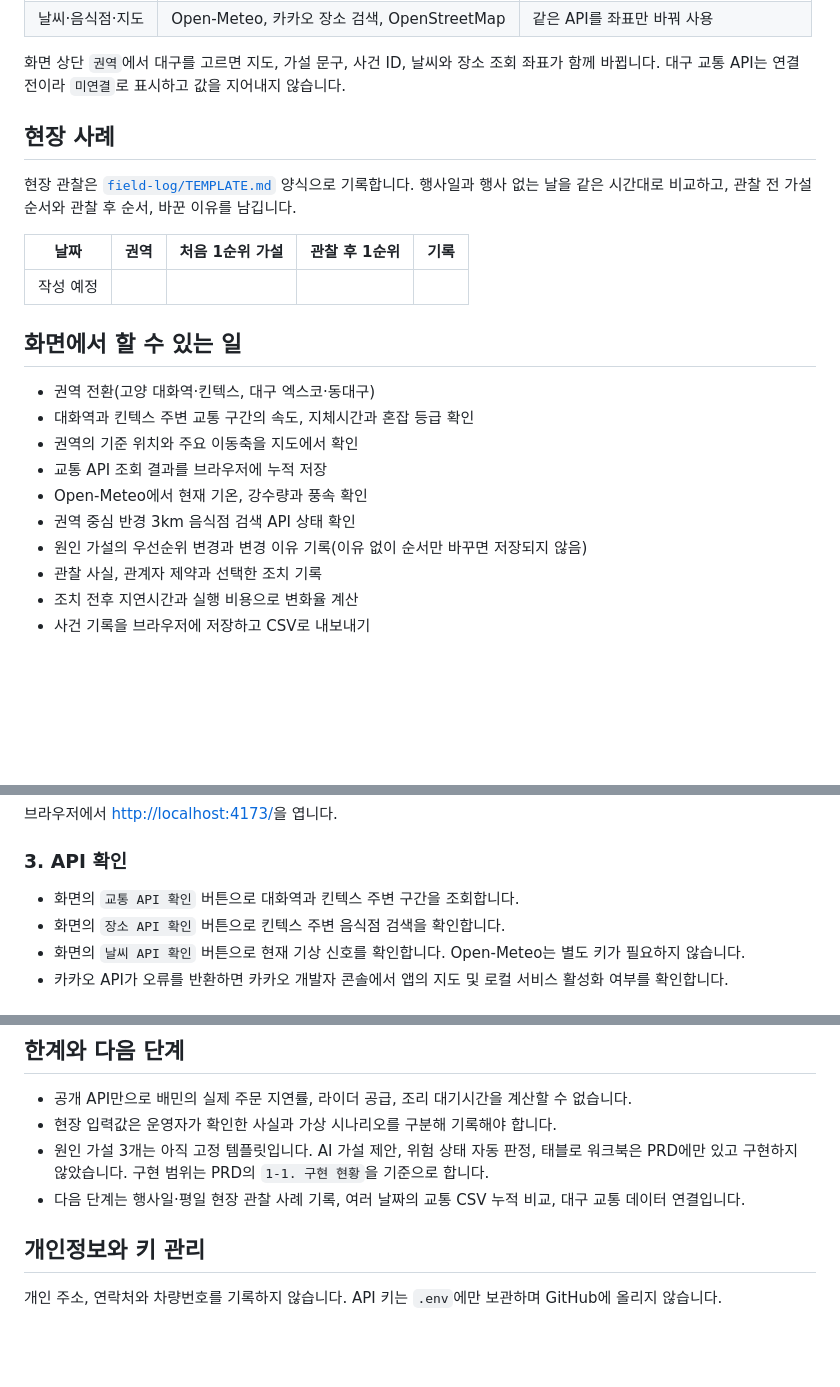
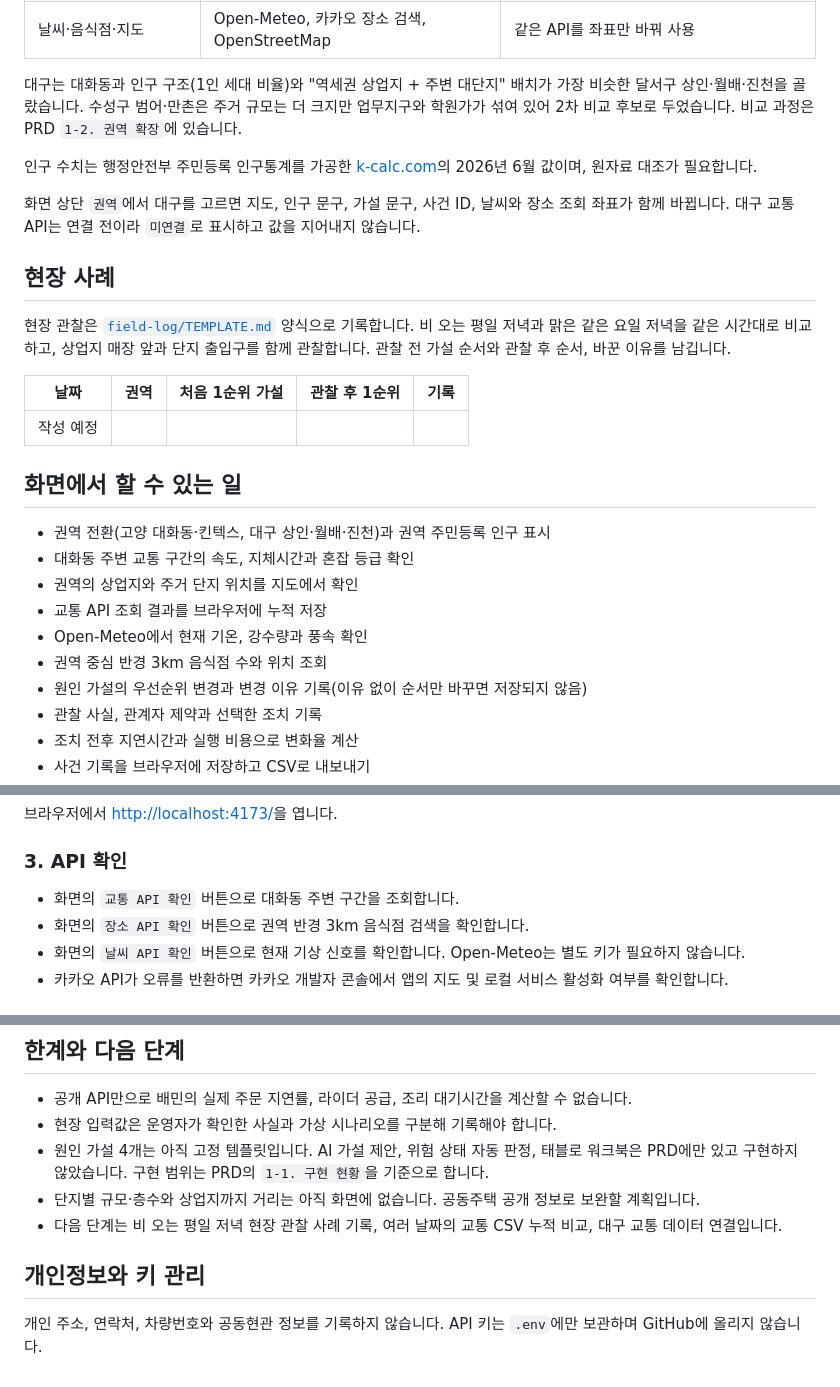
Before and after one commit to jhheo51-arch/regional-ops-experiment-board, a Markdown page: README.md, 3 parts joined by grey strips. Rendered like a GitHub page; blank space fills up the shorter version.

```diff
--- a/README.md
+++ b/README.md
@@ -45,10 +48,14 @@
 | 날씨·음식점·지도 | Open-Meteo, 카카오 장소 검색, OpenStreetMap | 같은 API를 좌표만 바꿔 사용 |
 
-화면 상단 `권역`에서 대구를 고르면 지도, 가설 문구, 사건 ID, 날씨와 장소 조회 좌표가 함께 바뀝니다. 대구 교통 API는 연결 전이라 `미연결`로 표시하고 값을 지어내지 않습니다.
+대구는 대화동과 인구 구조(1인 세대 비율)와 "역세권 상업지 + 주변 대단지" 배치가 가장 비슷한 달서구 상인·월배·진천을 골랐습니다. 수성구 범어·만촌은 주거 규모는 더 크지만 업무지구와 학원가가 섞여 있어 2차 비교 후보로 두었습니다. 비교 과정은 PRD `1-2. 권역 확장`에 있습니다.
+
+인구 수치는 행정안전부 주민등록 인구통계를 가공한 [k-calc.com](https://k-calc.com/region/Gyeonggi-do/Goyang-si/Ilsanseo-gu/Daehwa-dong/household)의 2026년 6월 값이며, 원자료 대조가 필요합니다.
+
+화면 상단 `권역`에서 대구를 고르면 지도, 인구 문구, 가설 문구, 사건 ID, 날씨와 장소 조회 좌표가 함께 바뀝니다. 대구 교통 API는 연결 전이라 `미연결`로 표시하고 값을 지어내지 않습니다.
 
 ## 현장 사례
 
-현장 관찰은 [`field-log/TEMPLATE.md`](field-log/TEMPLATE.md) 양식으로 기록합니다. 행사일과 행사 없는 날을 같은 시간대로 비교하고, 관찰 전 가설 순서와 관찰 후 순서, 바꾼 이유를 남깁니다.
+현장 관찰은 [`field-log/TEMPLATE.md`](field-log/TEMPLATE.md) 양식으로 기록합니다. 비 오는 평일 저녁과 맑은 같은 요일 저녁을 같은 시간대로 비교하고, 상업지 매장 앞과 단지 출입구를 함께 관찰합니다. 관찰 전 가설 순서와 관찰 후 순서, 바꾼 이유를 남깁니다.
 
 | 날짜 | 권역 | 처음 1순위 가설 | 관찰 후 1순위 | 기록 |
 | --- | --- | --- | --- | --- |
@@ -56,12 +63,12 @@
 
 ## 화면에서 할 수 있는 일
 
-- 권역 전환(고양 대화역·킨텍스, 대구 엑스코·동대구)
-- 대화역과 킨텍스 주변 교통 구간의 속도, 지체시간과 혼잡 등급 확인
-- 권역의 기준 위치와 주요 이동축을 지도에서 확인
+- 권역 전환(고양 대화동·킨텍스, 대구 상인·월배·진천)과 권역 주민등록 인구 표시
+- 대화동 주변 교통 구간의 속도, 지체시간과 혼잡 등급 확인
+- 권역의 상업지와 주거 단지 위치를 지도에서 확인
 - 교통 API 조회 결과를 브라우저에 누적 저장
 - Open-Meteo에서 현재 기온, 강수량과 풍속 확인
-- 권역 중심 반경 3km 음식점 검색 API 상태 확인
+- 권역 중심 반경 3km 음식점 수와 위치 조회
 - 원인 가설의 우선순위 변경과 변경 이유 기록(이유 없이 순서만 바꾸면 저장되지 않음)
 - 관찰 사실, 관계자 제약과 선택한 조치 기록
 - 조치 전후 지연시간과 실행 비용으로 변화율 계산
@@ -115,8 +122,8 @@ node server.mjs
 
 ### 3. API 확인
 
-- 화면의 `교통 API 확인` 버튼으로 대화역과 킨텍스 주변 구간을 조회합니다.
-- 화면의 `장소 API 확인` 버튼으로 킨텍스 주변 음식점 검색을 확인합니다.
+- 화면의 `교통 API 확인` 버튼으로 대화동 주변 구간을 조회합니다.
+- 화면의 `장소 API 확인` 버튼으로 권역 반경 3km 음식점 검색을 확인합니다.
 - 화면의 `날씨 API 확인` 버튼으로 현재 기상 신호를 확인합니다. Open-Meteo는 별도 키가 필요하지 않습니다.
 - 카카오 API가 오류를 반환하면 카카오 개발자 콘솔에서 앱의 지도 및 로컬 서비스 활성화 여부를 확인합니다.
 
@@ -157,9 +164,10 @@ node --check server.mjs
 
 - 공개 API만으로 배민의 실제 주문 지연률, 라이더 공급, 조리 대기시간을 계산할 수 없습니다.
 - 현장 입력값은 운영자가 확인한 사실과 가상 시나리오를 구분해 기록해야 합니다.
-- 원인 가설 3개는 아직 고정 템플릿입니다. AI 가설 제안, 위험 상태 자동 판정, 태블로 워크북은 PRD에만 있고 구현하지 않았습니다. 구현 범위는 PRD의 `1-1. 구현 현황`을 기준으로 합니다.
-- 다음 단계는 행사일·평일 현장 관찰 사례 기록, 여러 날짜의 교통 CSV 누적 비교, 대구 교통 데이터 연결입니다.
+- 원인 가설 4개는 아직 고정 템플릿입니다. AI 가설 제안, 위험 상태 자동 판정, 태블로 워크북은 PRD에만 있고 구현하지 않았습니다. 구현 범위는 PRD의 `1-1. 구현 현황`을 기준으로 합니다.
+- 단지별 규모·층수와 상업지까지 거리는 아직 화면에 없습니다. 공동주택 공개 정보로 보완할 계획입니다.
+- 다음 단계는 비 오는 평일 저녁 현장 관찰 사례 기록, 여러 날짜의 교통 CSV 누적 비교, 대구 교통 데이터 연결입니다.
 
 ## 개인정보와 키 관리
 
-개인 주소, 연락처와 차량번호를 기록하지 않습니다. API 키는 `.env`에만 보관하며 GitHub에 올리지 않습니다.
+개인 주소, 연락처, 차량번호와 공동현관 정보를 기록하지 않습니다. API 키는 `.env`에만 보관하며 GitHub에 올리지 않습니다.
```
Also changed, not shown: other parts of README.md (+14 -11 lines), PRD-권역-배달병목-운영실험보드.md (+62 -47 lines), field-log/TEMPLATE.md (+10 -7 lines), docs/screenshot-board.png, 3 other files.
